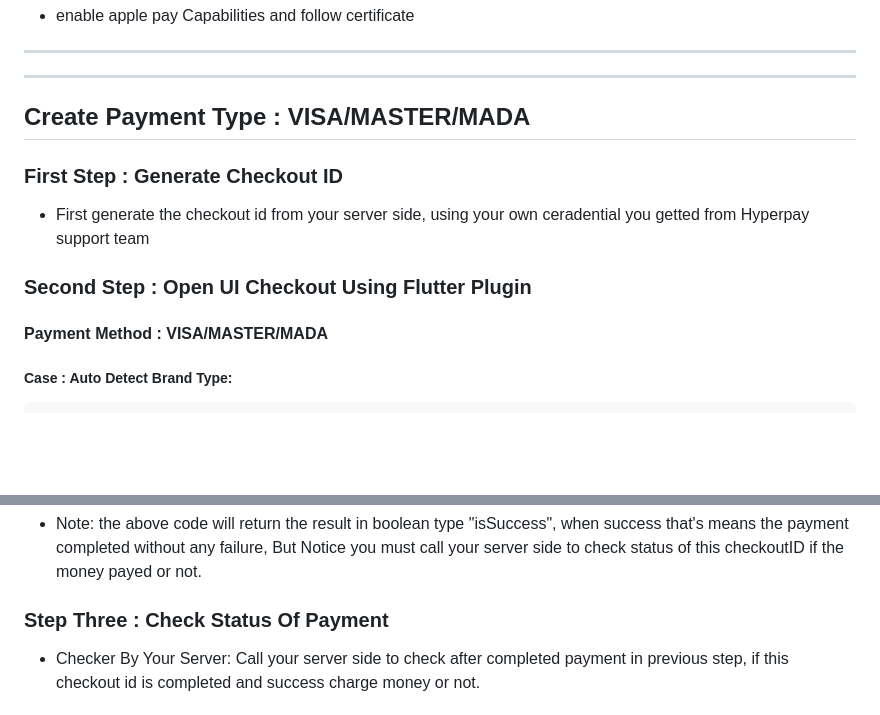
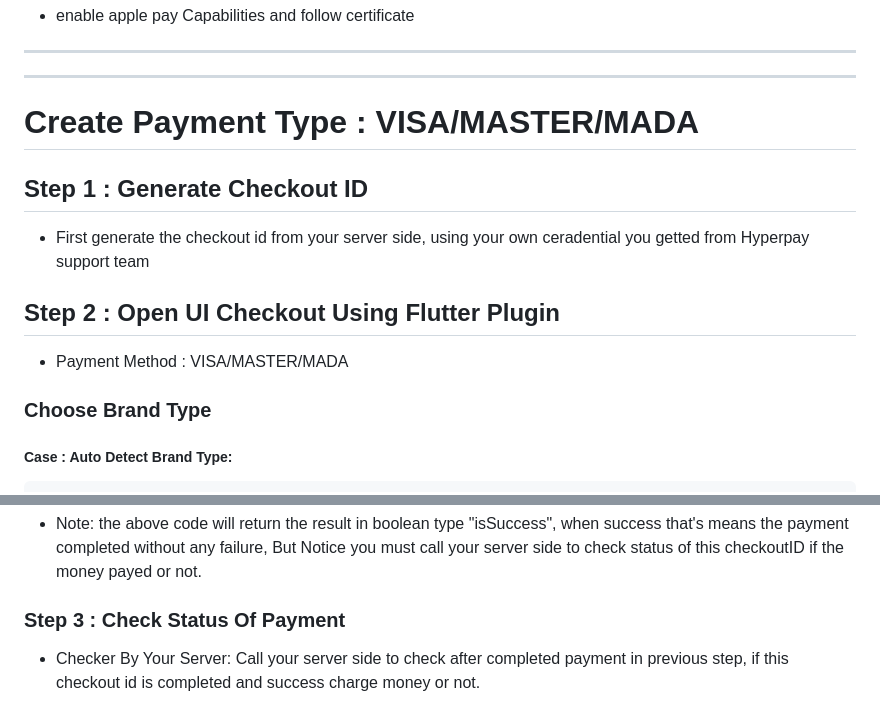
Before and after one commit to AbdallahDafa/hyper_pay_flutter_plugin, a Markdown page: README.md, 2 parts joined by grey strips. GitHub-like rendering; blank space fills up the shorter version.

Commit message:
* README.md  update

````diff
--- a/README.md
+++ b/README.md
@@ -160,16 +160,18 @@ pod install
 
 -----
 
-## Create Payment Type :  VISA/MASTER/MADA
+# Create Payment Type :  VISA/MASTER/MADA
 
 
-### First Step : Generate Checkout ID
+## Step 1 : Generate Checkout ID
 
 * First generate the checkout id from your server side, using your own ceradential you getted from Hyperpay support team
 
-### Second Step : Open UI Checkout Using Flutter Plugin
+## Step 2 : Open UI Checkout Using Flutter Plugin
 
-#### Payment Method : VISA/MASTER/MADA
+* Payment Method : VISA/MASTER/MADA
+
+### Choose Brand Type
 
 ##### Case : Auto Detect Brand Type:
 ```dart
@@ -214,7 +216,7 @@ pod install
 * Note: the above code will return the result in boolean type "isSuccess", when success that's means the payment completed without any failure,
   But Notice you must call your server side to check status of this checkoutID if the money payed or not.
 
-### Step Three : Check Status Of Payment
+### Step 3 : Check Status Of Payment
 
 * Checker By Your Server: Call your server side to check after completed payment in previous step, if this checkout id is completed and success charge money or not.
 
````
Also changed, not shown: other parts of README.md (+1 -1 lines).
